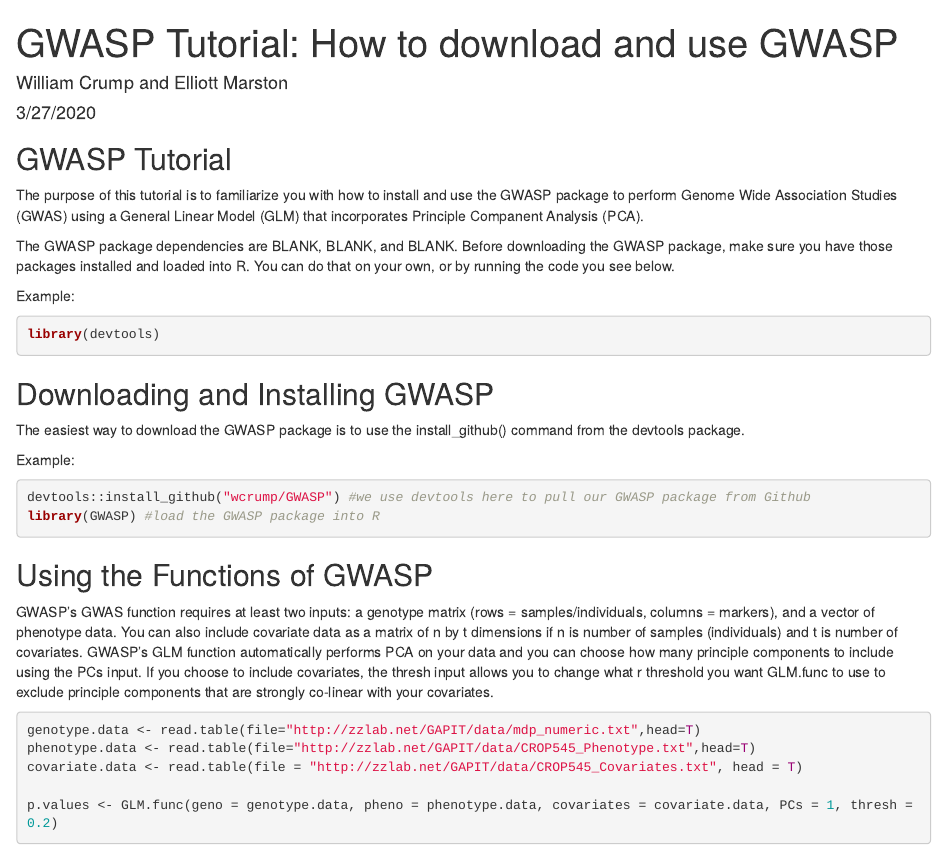
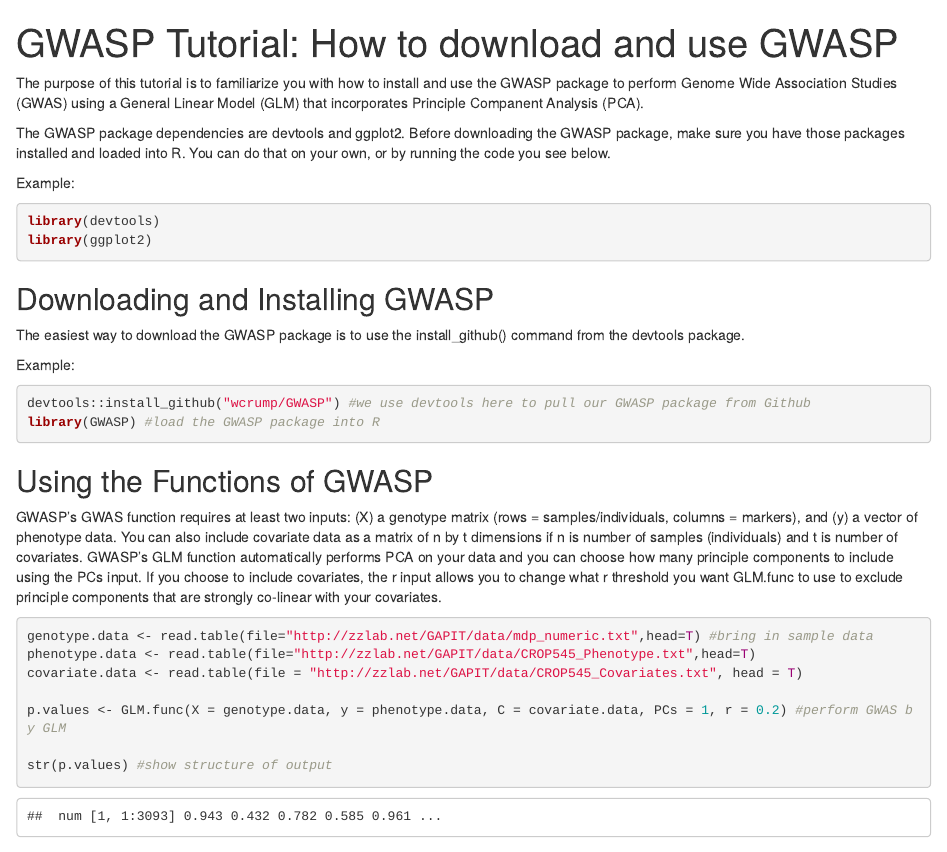
Before and after one commit to wcrump/GWASP, an R Markdown document (Tutorials/GWASP.Tutorial.Rmd): the page in a window 1100 px wide, from its top. Rendered offline with R 4.5, knitr and Pandoc, with nearby package versions; code that draws random numbers runs with fixed seeds of ours; some code elsewhere in the file could not run offline.

Commit message:
update tutorial

````diff
--- a/Tutorials/GWASP.Tutorial.Rmd
+++ b/Tutorials/GWASP.Tutorial.Rmd
@@ -1,25 +1,22 @@
 ---
 title: "GWASP Tutorial: How to download and use GWASP"
-author: "William Crump and Elliott Marston"
-date: "3/27/2020"
 output: html_document
 ---
 
 ```{r setup, include=FALSE}
 knitr::opts_chunk$set(echo = TRUE)
 library(devtools) #for importing GWASP package
-
 ```
 
-## GWASP Tutorial
 
 The purpose of this tutorial is to familiarize you with how to install and use the GWASP package to perform Genome Wide Association Studies (GWAS) using a General Linear Model (GLM) that incorporates Principle Companent Analysis (PCA).
 
-The GWASP package dependencies are BLANK, BLANK, and BLANK. Before downloading the GWASP package, make sure you have those packages installed and loaded into R. You can do that on your own, or by running the code you see below.
+The GWASP package dependencies are devtools and ggplot2. Before downloading the GWASP package, make sure you have those packages installed and loaded into R. You can do that on your own, or by running the code you see below.
 
 Example:
 ```{r GWASP dependencies}
 library(devtools)
+library(ggplot2)
 ```
 
 ## Downloading and Installing GWASP
@@ -27,19 +24,21 @@
 The easiest way to download the GWASP package is to use the install_github() command from the devtools package.
 
 Example:
-```{r install GWASP}
+```{r install GWASP, message=F}
 devtools::install_github("wcrump/GWASP") #we use devtools here to pull our GWASP package from Github
 library(GWASP) #load the GWASP package into R
 ```
 
 ## Using the Functions of GWASP
 
-GWASP's GWAS function requires at least two inputs: a genotype matrix (rows = samples/individuals, columns = markers), and a vector of phenotype data. You can also include covariate data as a matrix of n by t dimensions if n is number of samples (individuals) and t is number of covariates. GWASP's GLM function automatically performs PCA on your data and you can choose how many principle components to include using the PCs input. If you choose to include covariates, the thresh input allows you to change what r threshold you want GLM.func to use to exclude principle components that are strongly co-linear with your covariates.
+GWASP's GWAS function requires at least two inputs: (X) a genotype matrix (rows = samples/individuals, columns = markers), and (y) a vector of phenotype data. You can also include covariate data as a matrix of n by t dimensions if n is number of samples (individuals) and t is number of covariates. GWASP's GLM function automatically performs PCA on your data and you can choose how many principle components to include using the PCs input. If you choose to include covariates, the r input allows you to change what r threshold you want GLM.func to use to exclude principle components that are strongly co-linear with your covariates.
 
 ```{r using GLM function}
-genotype.data <- read.table(file="http://zzlab.net/GAPIT/data/mdp_numeric.txt",head=T)
+genotype.data <- read.table(file="http://zzlab.net/GAPIT/data/mdp_numeric.txt",head=T) #bring in sample data
 phenotype.data <- read.table(file="http://zzlab.net/GAPIT/data/CROP545_Phenotype.txt",head=T)
 covariate.data <- read.table(file = "http://zzlab.net/GAPIT/data/CROP545_Covariates.txt", head = T)
 
-p.values <- GLM.func(geno = genotype.data, pheno = phenotype.data, covariates = covariate.data, PCs = 1, thresh = 0.2)
+p.values <- GLM.func(X = genotype.data, y = phenotype.data, C = covariate.data, PCs = 1, r = 0.2) #perform GWAS by GLM
+
+str(p.values) #show structure of output
 ```
````
Also changed, not shown: Tutorials/GWASP.Tutorial.html, Tutorials/GWASP.Tutorial.Rmd (18 more changed lines).
